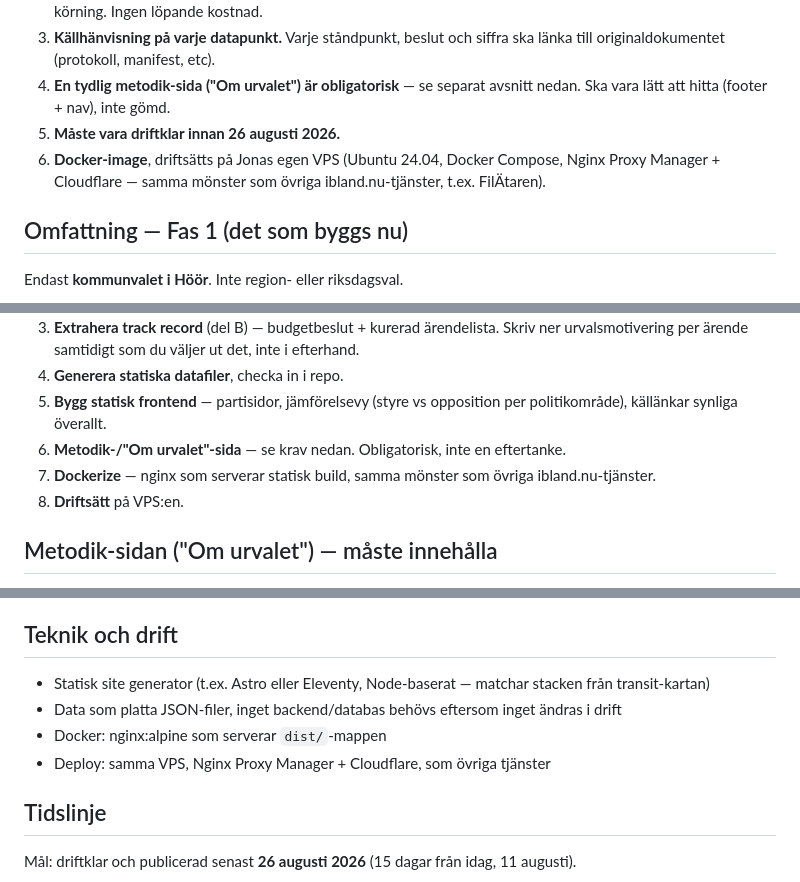
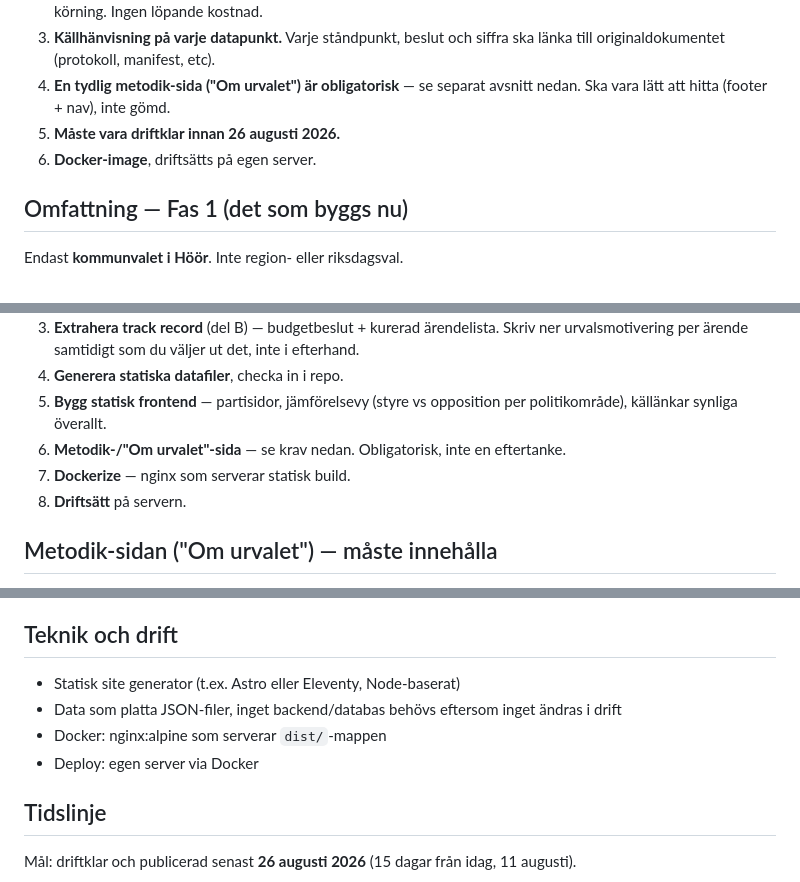
Before and after one commit to Sillen2024/hoor-kommunval, a Markdown page: hoor-kommunval-2026-instruktion.md, 3 parts joined by grey strips. Rendered like a GitHub page.

```diff
--- a/hoor-kommunval-2026-instruktion.md
+++ b/hoor-kommunval-2026-instruktion.md
@@ -19,7 +19,7 @@ Syftet med sajten: ge väljare i Höör en saklig bild av vad sittande styre fak
 3. **Källhänvisning på varje datapunkt.** Varje ståndpunkt, beslut och siffra ska länka till originaldokumentet (protokoll, manifest, etc).
 4. **En tydlig metodik-sida ("Om urvalet") är obligatorisk** — se separat avsnitt nedan. Ska vara lätt att hitta (footer + nav), inte gömd.
 5. **Måste vara driftklar innan 26 augusti 2026.**
-6. **Docker-image**, driftsätts på Jonas egen VPS (Ubuntu 24.04, Docker Compose, Nginx Proxy Manager + Cloudflare — samma mönster som övriga ibland.nu-tjänster, t.ex. FilÄtaren).
+6. **Docker-image**, driftsätts på egen server.
 
 ## Omfattning — Fas 1 (det som byggs nu)
 
@@ -101,8 +101,8 @@ Nämn kort på metodik-sidan att detta är en möjlig utbyggnad, men bygg det in
 4. **Generera statiska datafiler**, checka in i repo.
 5. **Bygg statisk frontend** — partisidor, jämförelsevy (styre vs opposition per politikområde), källänkar synliga överallt.
 6. **Metodik-/"Om urvalet"-sida** — se krav nedan. Obligatorisk, inte en eftertanke.
-7. **Dockerize** — nginx som serverar statisk build, samma mönster som övriga ibland.nu-tjänster.
-8. **Driftsätt** på VPS:en.
+7. **Dockerize** — nginx som serverar statisk build.
+8. **Driftsätt** på servern.
 
 ## Metodik-sidan ("Om urvalet") — måste innehålla
 
@@ -123,10 +123,10 @@ Nämn kort på metodik-sidan att detta är en möjlig utbyggnad, men bygg det in
 
 ## Teknik och drift
 
-- Statisk site generator (t.ex. Astro eller Eleventy, Node-baserat — matchar stacken från transit-kartan)
+- Statisk site generator (t.ex. Astro eller Eleventy, Node-baserat)
 - Data som platta JSON-filer, inget backend/databas behövs eftersom inget ändras i drift
 - Docker: nginx:alpine som serverar `dist/`-mappen
-- Deploy: samma VPS, Nginx Proxy Manager + Cloudflare, som övriga tjänster
+- Deploy: egen server via Docker
 
 ## Tidslinje
 
```
Also changed, not shown: Gemini_hoor-kommunval-slutrapport.md (+1 -1 lines), TASK.md (+3 -3 lines).
